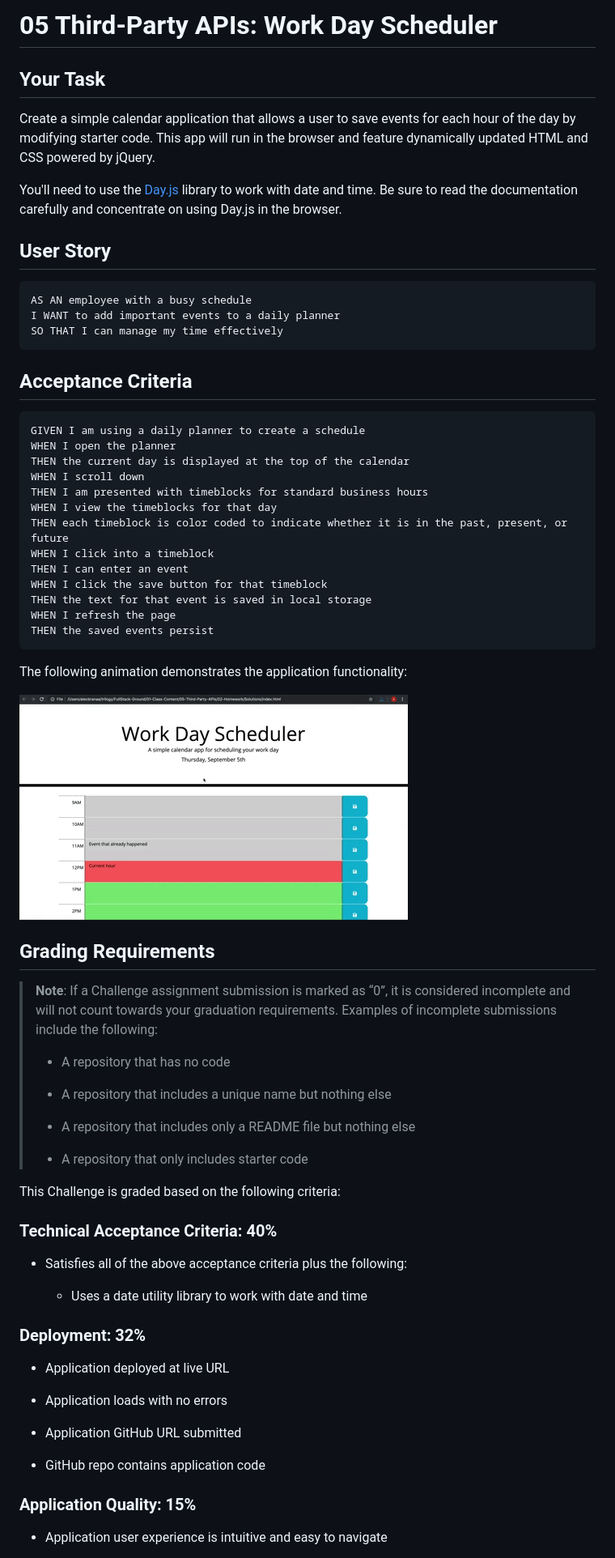
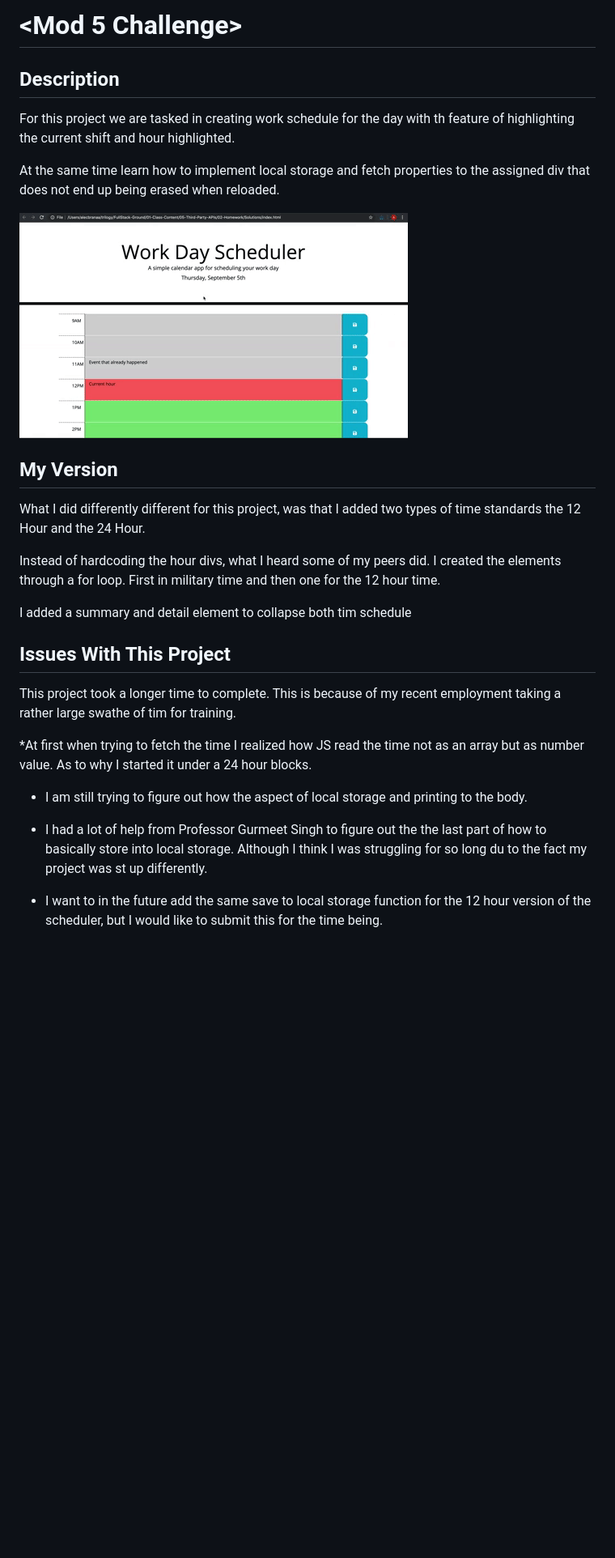
Before and after one commit to mambrocio/api-scheduler, a Markdown page: README.md, the part around the change printed below. Shown: that part at 81% size. Drawn GitHub-style; pictures changed too: Assets/example.gif (added); blank space fills up the shorter version.

````diff
--- a/README.md
+++ b/README.md
@@ -1,73 +1,32 @@
-# 05 Third-Party APIs: Work Day Scheduler
+# <Mod 5 Challenge>
 
-## Your Task
+## Description
 
-Create a simple calendar application that allows a user to save events for each hour of the day by modifying starter code. This app will run in the browser and feature dynamically updated HTML and CSS powered by jQuery.
+For this project we are tasked in creating work schedule for the day with th feature of highlighting the current shift and hour highlighted.
 
-You'll need to use the [Day.js](https://day.js.org/en/) library to work with date and time. Be sure to read the documentation carefully and concentrate on using Day.js in the browser.
+At the same time learn how to implement local storage and fetch properties to the assigned div that does not end up being erased when reloaded.
 
-## User Story
+![Example](Assets/example.gif)
 
-```md
-AS AN employee with a busy schedule
-I WANT to add important events to a daily planner
-SO THAT I can manage my time effectively
-```
+## My Version
 
-## Acceptance Criteria
+What I did differently different for this project, was that I added two types of time standards the 12 Hour and the 24 Hour.
 
-```md
-GIVEN I am using a daily planner to create a schedule
-WHEN I open the planner
-THEN the current day is displayed at the top of the calendar
-WHEN I scroll down
-THEN I am presented with timeblocks for standard business hours
-WHEN I view the timeblocks for that day
-THEN each timeblock is color coded to indicate whether it is in the past, present, or future
-WHEN I click into a timeblock
-THEN I can enter an event
-WHEN I click the save button for that timeblock
-THEN the text for that event is saved in local storage
-WHEN I refresh the page
-THEN the saved events persist
-```
+Instead of hardcoding the hour divs, what I heard some of my peers did. I created the elements through a for loop.
+First in military time and then one for the 12 hour time.
 
-The following animation demonstrates the application functionality:
 
-<!-- @TODO: create ticket to review/update image) -->
-![A user clicks on slots on the color-coded calendar and edits the events.](./Assets/05-third-party-apis-homework-demo.gif)
+I added a summary and detail element to collapse both tim schedule
+## Issues With This Project
 
-## Grading Requirements
+This project took a longer time to complete. This is because of my recent employment taking a rather large swathe of tim for training.
 
-> **Note**: If a Challenge assignment submission is marked as “0”, it is considered incomplete and will not count towards your graduation requirements. Examples of incomplete submissions include the following:
->
-> * A repository that has no code
->
-> * A repository that includes a unique name but nothing else
->
-> * A repository that includes only a README file but nothing else
->
-> * A repository that only includes starter code
+*At first when trying to fetch the time I realized how JS read the time not as an array but as number value. As to why I started it under a 24 hour blocks.
 
-This Challenge is graded based on the following criteria:
+* I am still trying to figure out how the aspect of local storage and printing to the body.
 
-### Technical Acceptance Criteria: 40%
+* I had a lot of help from Professor Gurmeet Singh to figure out the the last part of how to basically store into local storage. Although I think I was struggling for so long du to the fact my project was st up differently.
 
-* Satisfies all of the above acceptance criteria plus the following:
+* I want to in the future add the same save to local storage function for the 12 hour version of the scheduler, but I would like to submit this for the time being.
 
-  * Uses a date utility library to work with date and time
 
-### Deployment: 32%
-
-* Application deployed at live URL
-
-* Application loads with no errors
-
-* Application GitHub URL submitted
-
-* GitHub repo contains application code
-
-### Application Quality: 15%
-
-* Application user experience is intuitive and easy to navigate
-
````
Also changed, not shown: other parts of README.md (+1 -26 lines), 3 other files.
